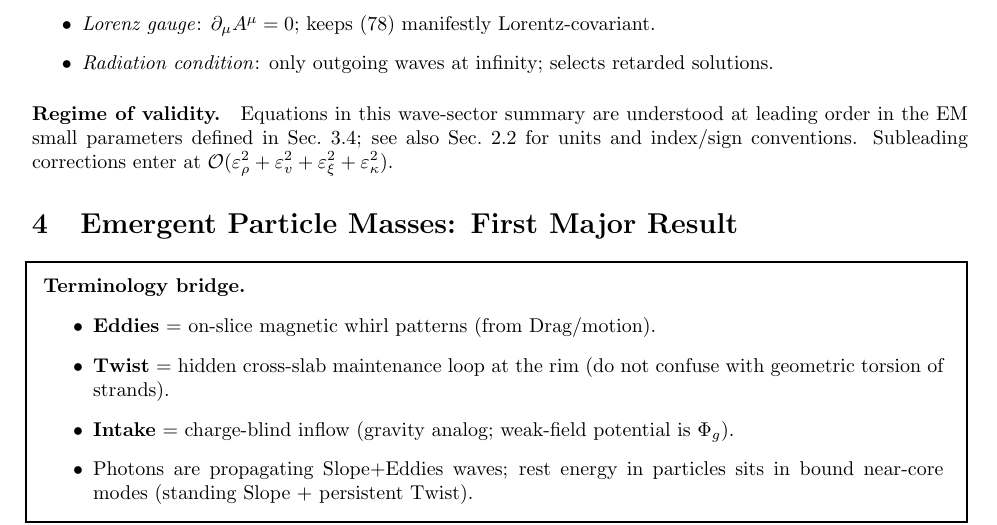
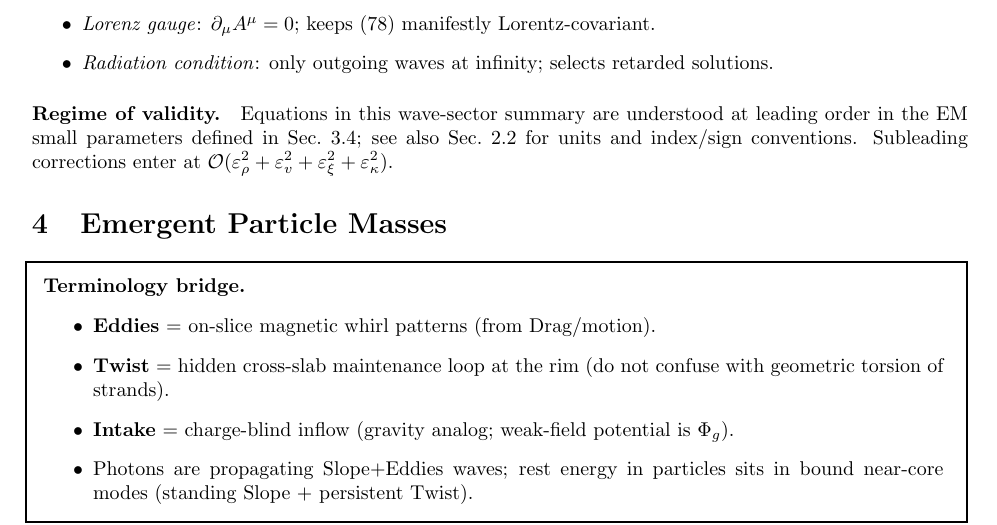
Before and after one commit to trevnorris/vortex-field, a LaTeX document (doc/main.tex, which reads doc/emergent_particle_masses.tex): part of page 38 of 78, cut so that both start at the same text. Compiled offline with pdfLaTeX.

Commit message:
Minor fix and update pdf

```diff
--- a/doc/emergent_particle_masses.tex
+++ b/doc/emergent_particle_masses.tex
@@ -1,4 +1,4 @@
-\section{Emergent Particle Masses: First Major Result}\label{sec:emergent-particles}
+\section{Emergent Particle Masses}\label{sec:emergent-particles}
 
 \makebox[\linewidth][c]{%
 \fbox{%
```
Also changed, not shown: doc/projected_em.tex (+1 -1 lines), Vortex_Framework.pdf.
